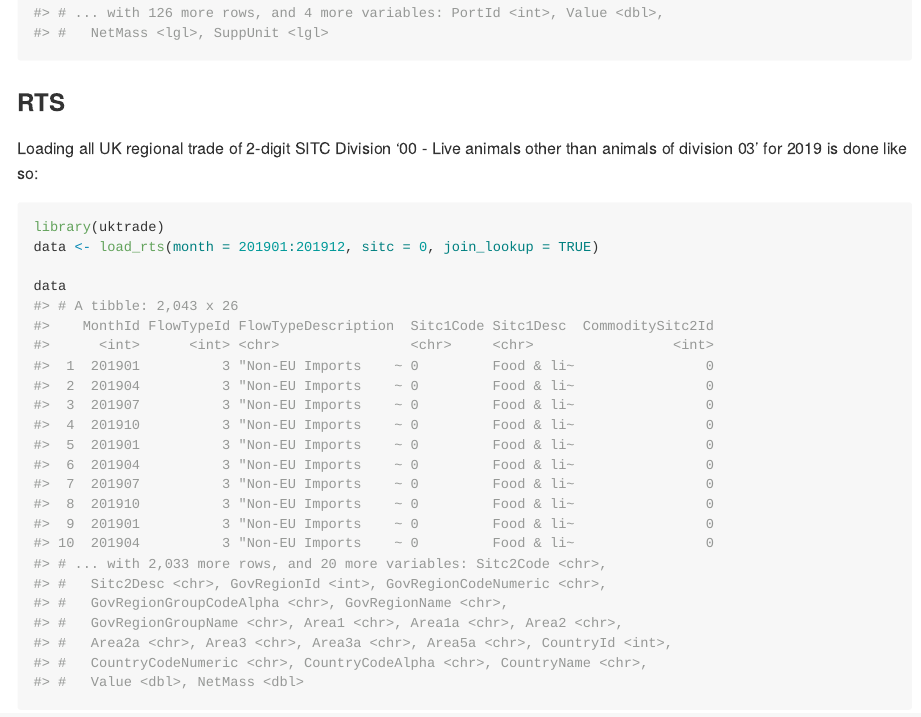
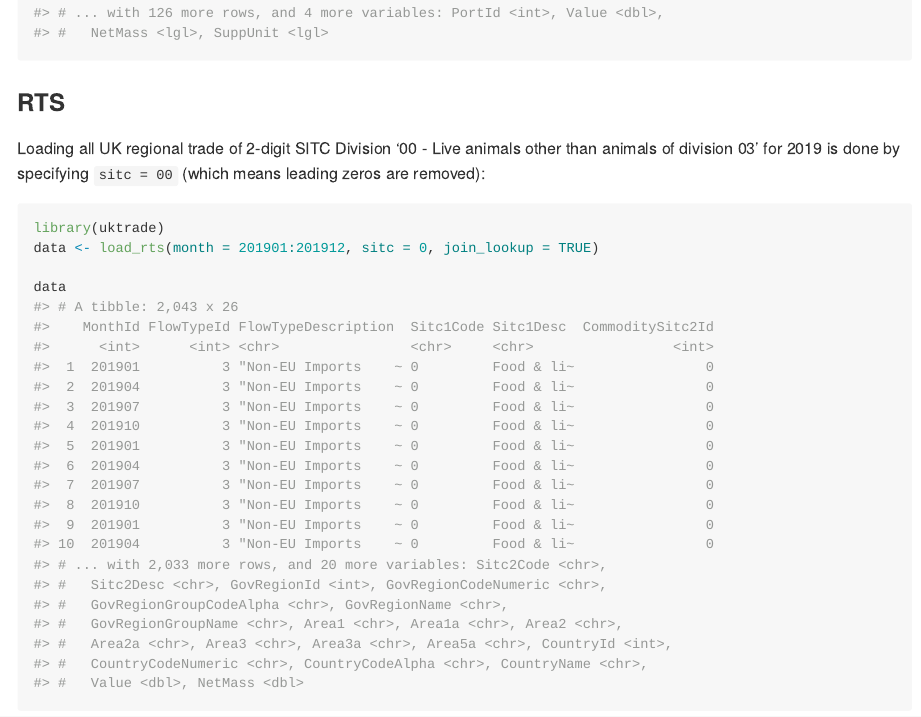
Before and after one commit to pvdmeulen/uktrade, an R Markdown document (README.Rmd): the page in a window 1100 px wide, from 3250 px down. The pictures show the output file README.md that the author committed with the source, drawn offline in the style of GitHub; long lines of code are wrapped; badge pictures from the web are left out.

Commit message:
Update README.md

````diff
--- a/README.Rmd
+++ b/README.Rmd
@@ -101,7 +101,7 @@ data
 
 ### RTS
 
-Loading all UK regional trade of 2-digit SITC Division '00 - Live animals other than animals of division 03' for 2019 is done like so:
+Loading all UK regional trade of 2-digit SITC Division '00 - Live animals other than animals of division 03' for 2019 is done by specifying `sitc = 00` (which means leading zeros are removed):
 
 ```{r load_rts example}
 library(uktrade)
````
Also changed, not shown: README.md.
